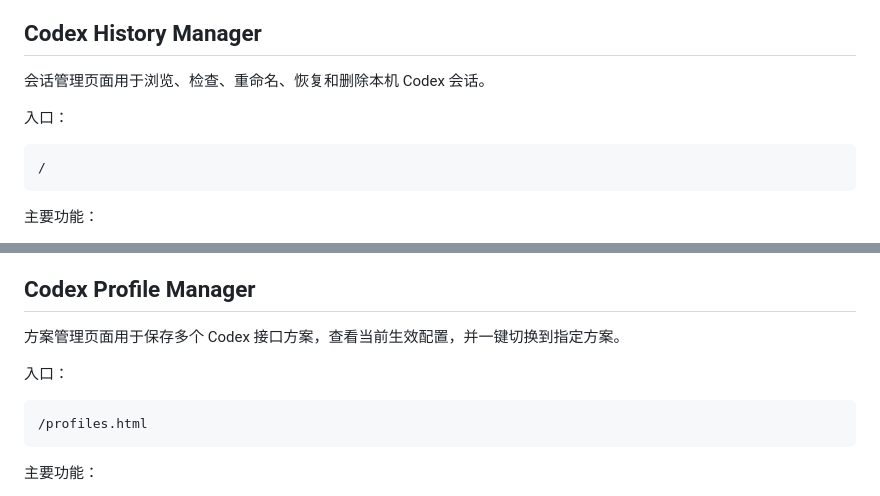
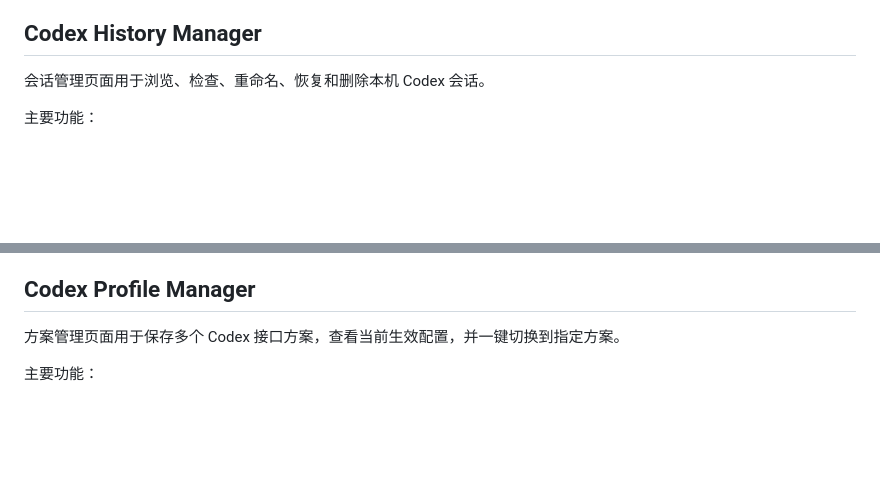
Before and after one commit to Wine-Tianci/CodexHistoryManager, a Markdown page: README.md, 2 parts joined by grey strips. Drawn GitHub-style; blank space fills up the shorter version.

````diff
--- a/README.md
+++ b/README.md
@@ -34,12 +34,6 @@ http://localhost:4173
 
 会话管理页面用于浏览、检查、重命名、恢复和删除本机 Codex 会话。
 
-入口：
-
-```text
-/
-```
-
 主要功能：
 
 - 列出会话概要，包括来源、会话 ID、更新时间、token 用量和标题。
@@ -65,12 +59,6 @@ http://localhost:4173
 ## Codex Profile Manager
 
 方案管理页面用于保存多个 Codex 接口方案，查看当前生效配置，并一键切换到指定方案。
-
-入口：
-
-```text
-/profiles.html
-```
 
 主要功能：
 
````
